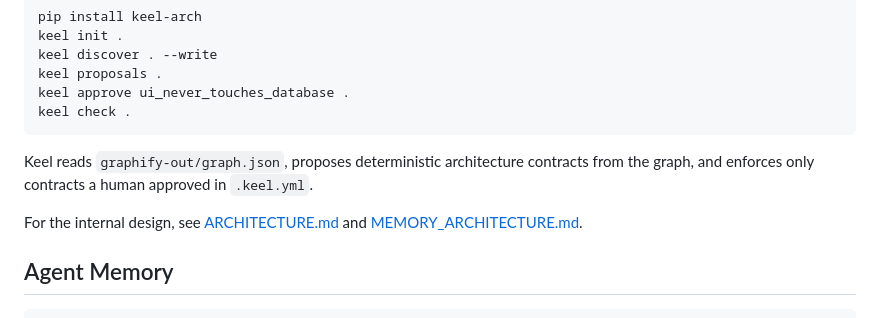
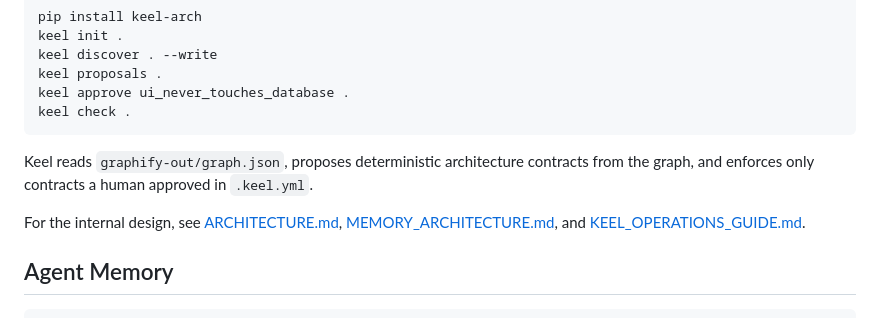
Before and after one commit to RushiAgrawal2004/keel, a Markdown page: README.md, the part around the change. Rendered like a GitHub page.

Commit message:
Add Keel operations guide

```diff
--- a/README.md
+++ b/README.md
@@ -17,7 +17,7 @@ keel check .
 
 Keel reads `graphify-out/graph.json`, proposes deterministic architecture contracts from the graph, and enforces only contracts a human approved in `.keel.yml`.
 
-For the internal design, see [ARCHITECTURE.md](ARCHITECTURE.md) and [MEMORY_ARCHITECTURE.md](MEMORY_ARCHITECTURE.md).
+For the internal design, see [ARCHITECTURE.md](ARCHITECTURE.md), [MEMORY_ARCHITECTURE.md](MEMORY_ARCHITECTURE.md), and [KEEL_OPERATIONS_GUIDE.md](KEEL_OPERATIONS_GUIDE.md).
 
 ## Agent Memory
 
```
Also changed, not shown: KEEL_OPERATIONS_GUIDE.md (added, +482 -0 lines), buildkeelupdates.md (+14 -0 lines).
